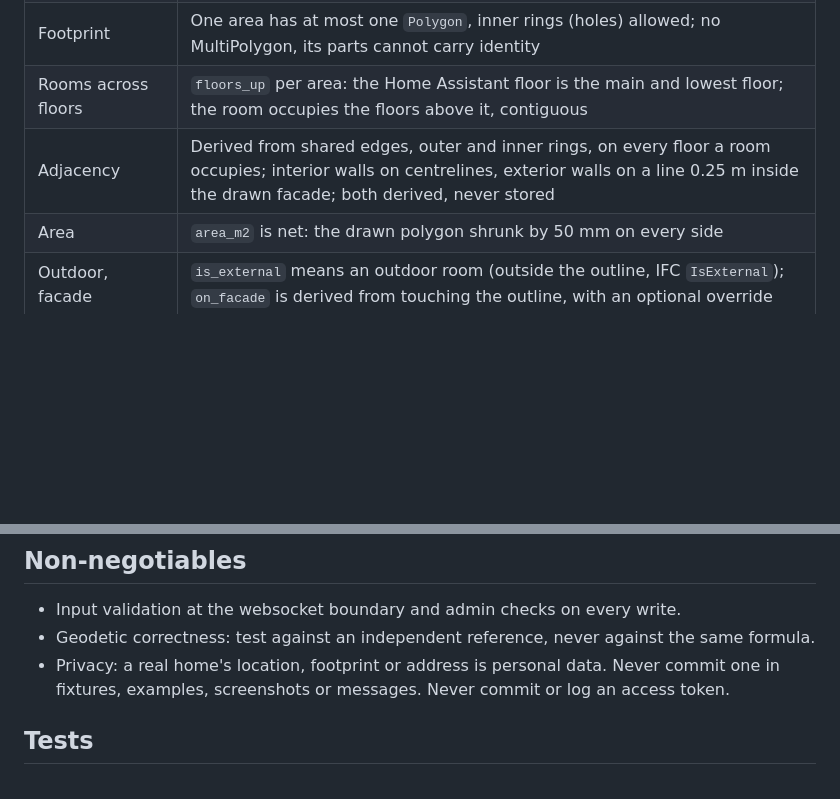
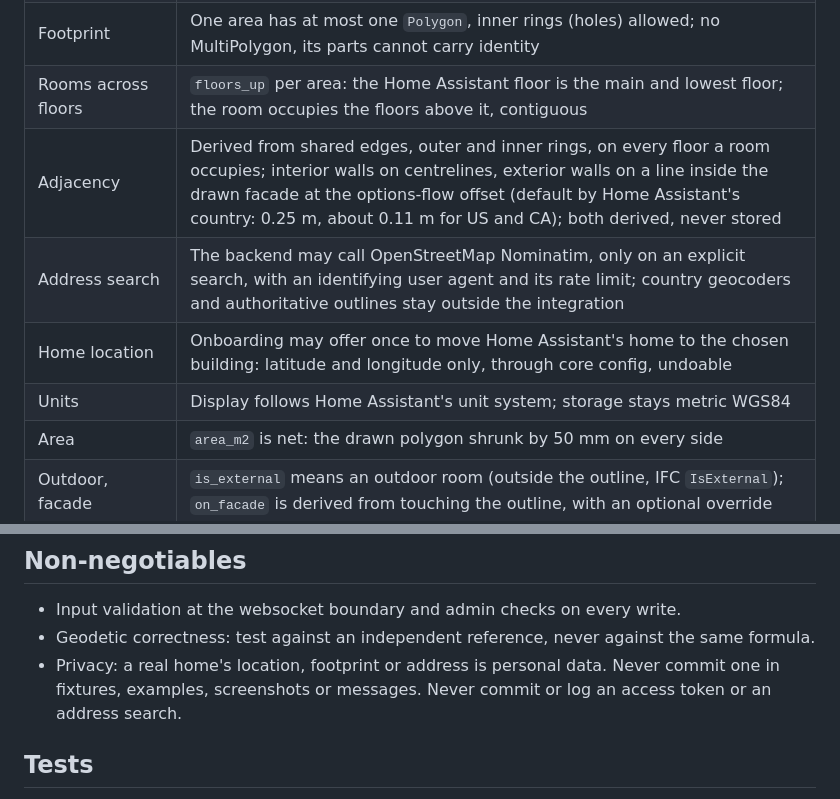
Before and after one commit to BIM-Tools/ha-spatial, a Markdown page: AGENTS.md, 2 parts joined by grey strips. Rendered like a GitHub page; blank space fills up the shorter version.

Commit message:
docs: Settle address search, home location and wall offset
Onboarding needs a few settled rules before the code follows (#22).

```diff
--- a/AGENTS.md
+++ b/AGENTS.md
@@ -47,7 +47,10 @@ Change these only through an issue that names the reason.
 | Measurement | In the integration, local tangent plane with exact WGS84 radii; never UTM, national grids, Mercator or screen space |
 | Footprint | One area has at most one `Polygon`, inner rings (holes) allowed; no MultiPolygon, its parts cannot carry identity |
 | Rooms across floors | `floors_up` per area: the Home Assistant floor is the main and lowest floor; the room occupies the floors above it, contiguous |
-| Adjacency | Derived from shared edges, outer and inner rings, on every floor a room occupies; interior walls on centrelines, exterior walls on a line 0.25 m inside the drawn facade; both derived, never stored |
+| Adjacency | Derived from shared edges, outer and inner rings, on every floor a room occupies; interior walls on centrelines, exterior walls on a line inside the drawn facade at the options-flow offset (default by Home Assistant's country: 0.25 m, about 0.11 m for US and CA); both derived, never stored |
+| Address search | The backend may call OpenStreetMap Nominatim, only on an explicit search, with an identifying user agent and its rate limit; country geocoders and authoritative outlines stay outside the integration |
+| Home location | Onboarding may offer once to move Home Assistant's home to the chosen building: latitude and longitude only, through core config, undoable |
+| Units | Display follows Home Assistant's unit system; storage stays metric WGS84 |
 | Area | `area_m2` is net: the drawn polygon shrunk by 50 mm on every side |
 | Outdoor, facade | `is_external` means an outdoor room (outside the outline, IFC `IsExternal`); `on_facade` is derived from touching the outline, with an optional override |
 | Building, sub-spaces | Home Assistant labels; no code |
@@ -121,7 +124,8 @@ The panel and the card should look as if they were always part of Home Assistant
 - Input validation at the websocket boundary and admin checks on every write.
 - Geodetic correctness: test against an independent reference, never against the same formula.
 - Privacy: a real home's location, footprint or address is personal data. Never commit one
-  in fixtures, examples, screenshots or messages. Never commit or log an access token.
+  in fixtures, examples, screenshots or messages. Never commit or log an access token or an
+  address search.
 
 ## Tests
 
```
